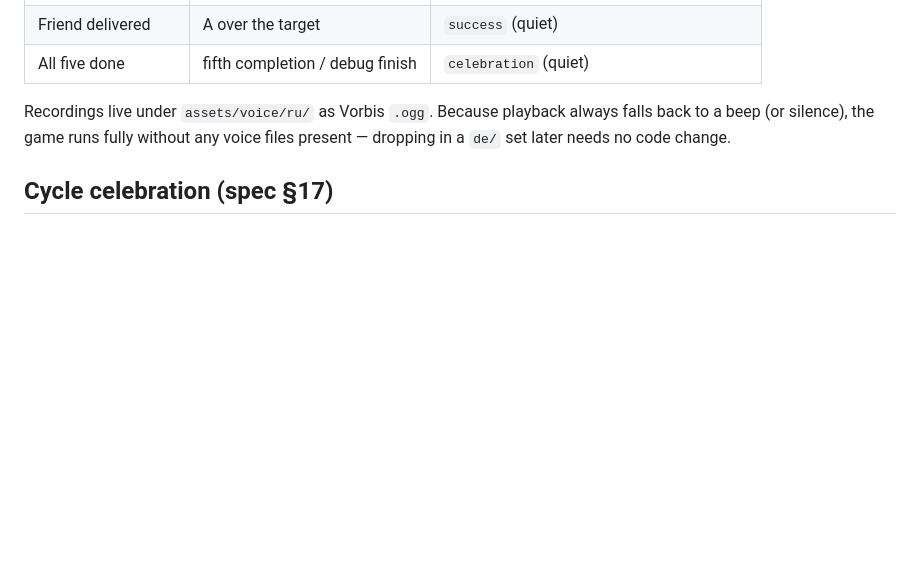
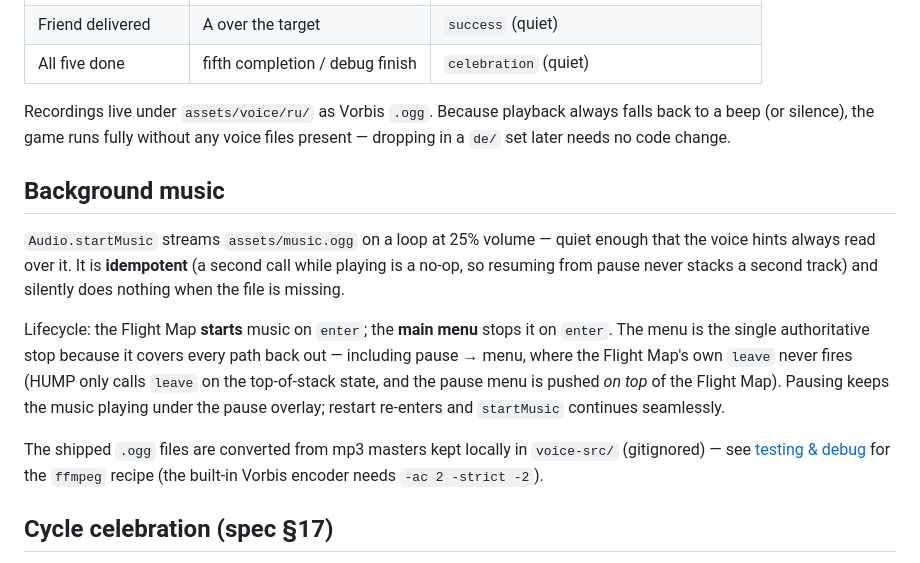
Before and after one commit to layonez/vale-party, a Markdown page: docs/flight-map.md, the part around the change. Drawn GitHub-style; blank space fills up the shorter version.

```diff
--- a/docs/flight-map.md
+++ b/docs/flight-map.md
@@ -117,6 +117,24 @@ Recordings live under `assets/voice/ru/` as Vorbis `.ogg`. Because playback
 always falls back to a beep (or silence), the game runs fully without any voice
 files present — dropping in a `de/` set later needs no code change.
 
+## Background music
+
+`Audio.startMusic` streams `assets/music.ogg` on a loop at 25% volume — quiet
+enough that the voice hints always read over it. It is **idempotent** (a second
+call while playing is a no-op, so resuming from pause never stacks a second
+track) and silently does nothing when the file is missing.
+
+Lifecycle: the Flight Map **starts** music on `enter`; the **main menu** stops
+it on `enter`. The menu is the single authoritative stop because it covers every
+path back out — including pause → menu, where the Flight Map's own `leave` never
+fires (HUMP only calls `leave` on the top-of-stack state, and the pause menu is
+pushed *on top* of the Flight Map). Pausing keeps the music playing under the
+pause overlay; restart re-enters and `startMusic` continues seamlessly.
+
+The shipped `.ogg` files are converted from mp3 masters kept locally in
+`voice-src/` (gitignored) — see [testing & debug](testing-and-debug.md) for the
+`ffmpeg` recipe (the built-in Vorbis encoder needs `-ac 2 -strict -2`).
+
 ## Cycle celebration (spec §17)
 
 Completing the fifth mission pauses flight and shows a gentle festive overlay
```
Also changed, not shown: README.md (+1 -1 lines), docs/testing-and-debug.md (+14 -0 lines).
